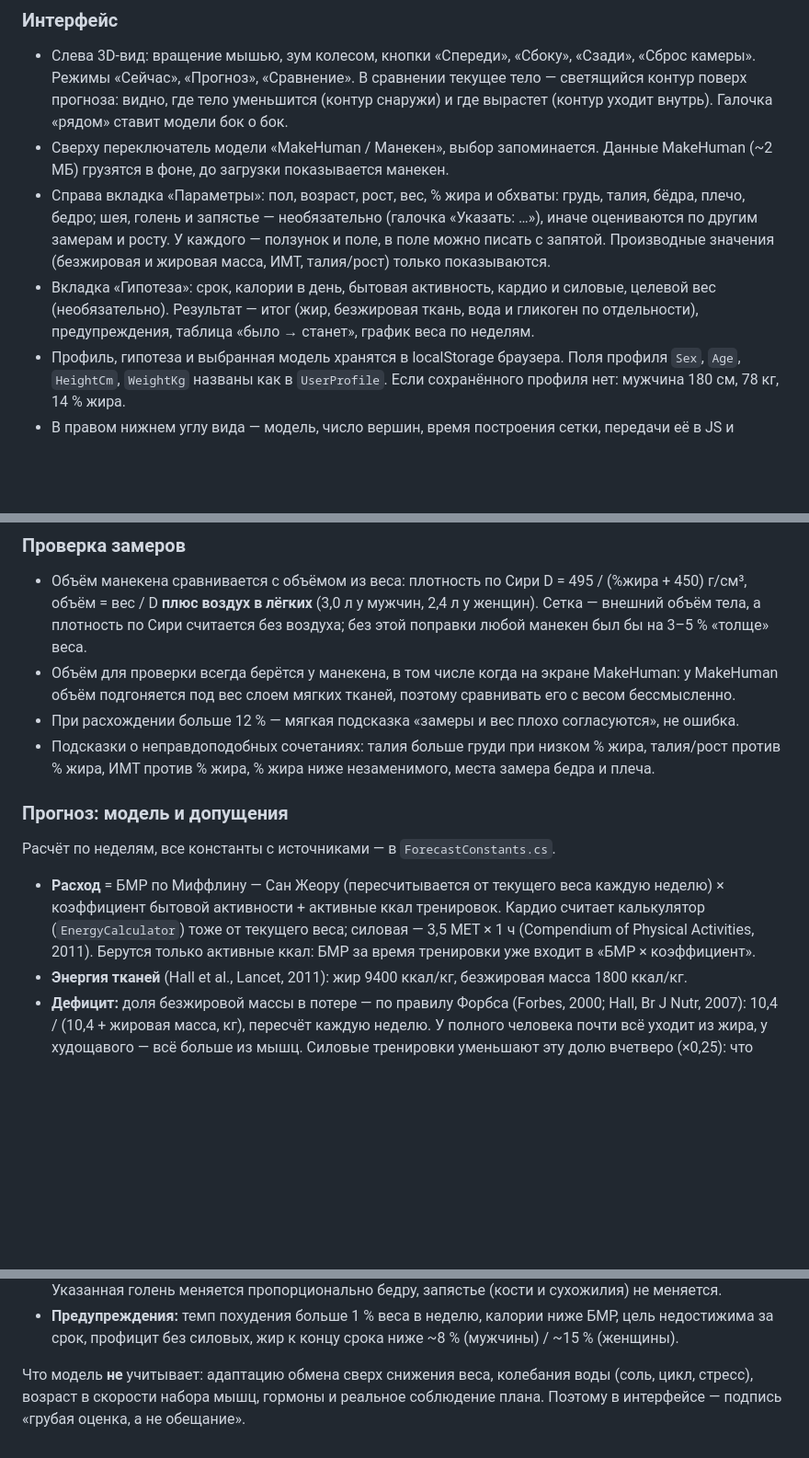
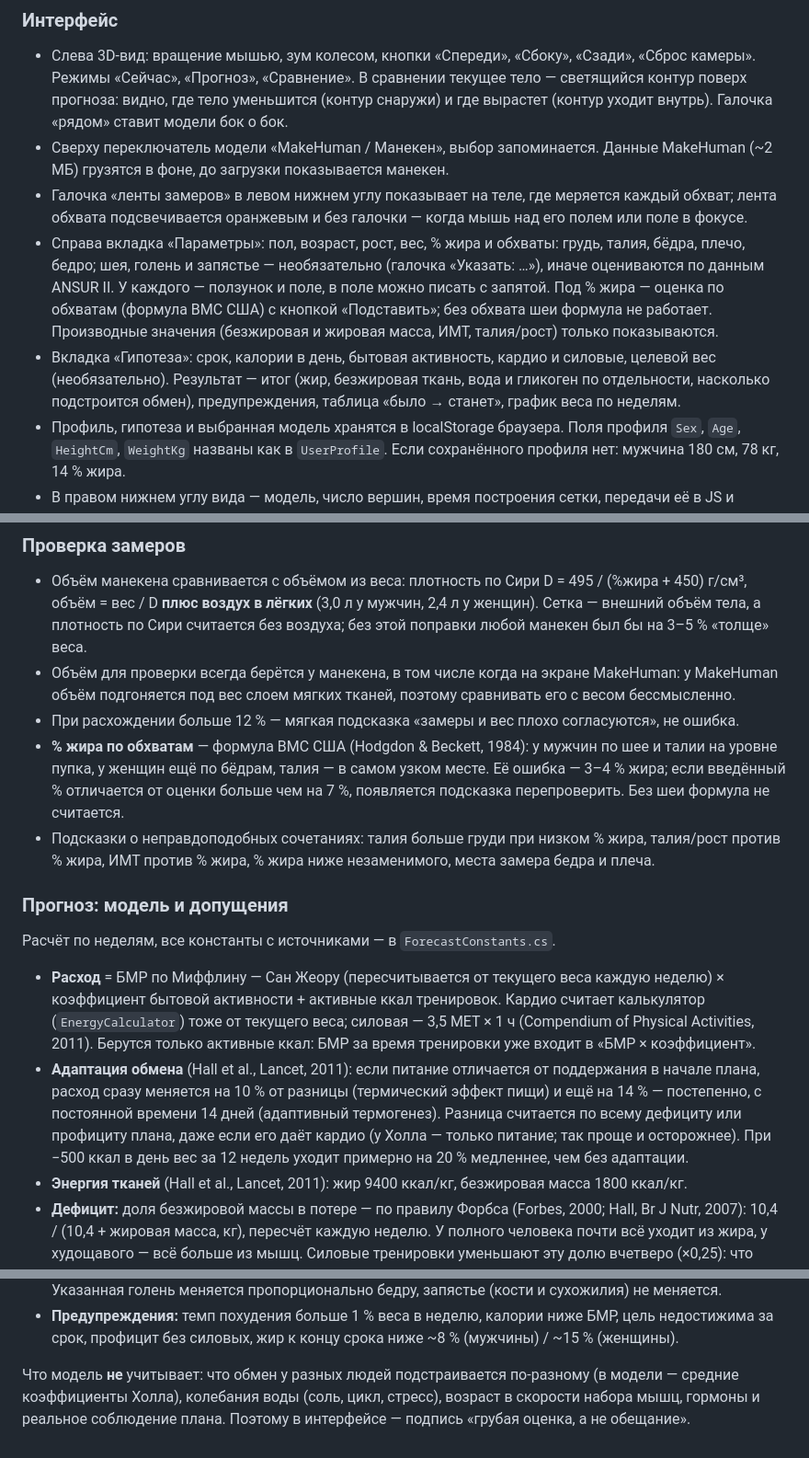
Before and after one commit to branch-danya-dev/trening, a Markdown page: README.md, 3 parts joined by grey strips. Shown at 92% size. Rendered like a GitHub page; blank space fills up the shorter version.

```diff
--- a/README.md
+++ b/README.md
@@ -89,13 +90,16 @@ dotnet test WorkoutCalculator.sln
   ставит модели бок о бок.
 - Сверху переключатель модели «MakeHuman / Манекен», выбор запоминается. Данные MakeHuman (~2 МБ)
   грузятся в фоне, до загрузки показывается манекен.
+- Галочка «ленты замеров» в левом нижнем углу показывает на теле, где меряется каждый обхват; лента
+  обхвата подсвечивается оранжевым и без галочки — когда мышь над его полем или поле в фокусе.
 - Справа вкладка «Параметры»: пол, возраст, рост, вес, % жира и обхваты: грудь, талия, бёдра, плечо, бедро;
-  шея, голень и запястье — необязательно (галочка «Указать: …»), иначе оцениваются по другим замерам и росту.
-  У каждого — ползунок и поле, в поле можно писать с запятой. Производные значения (безжировая и жировая
-  масса, ИМТ, талия/рост) только показываются.
+  шея, голень и запястье — необязательно (галочка «Указать: …»), иначе оцениваются по данным ANSUR II.
+  У каждого — ползунок и поле, в поле можно писать с запятой. Под % жира — оценка по обхватам (формула
+  ВМС США) с кнопкой «Подставить»; без обхвата шеи формула не работает. Производные значения (безжировая
+  и жировая масса, ИМТ, талия/рост) только показываются.
 - Вкладка «Гипотеза»: срок, калории в день, бытовая активность, кардио и силовые, целевой вес
-  (необязательно). Результат — итог (жир, безжировая ткань, вода и гликоген по отдельности), предупреждения,
-  таблица «было → станет», график веса по неделям.
+  (необязательно). Результат — итог (жир, безжировая ткань, вода и гликоген по отдельности, насколько
+  подстроится обмен), предупреждения, таблица «было → станет», график веса по неделям.
 - Профиль, гипотеза и выбранная модель хранятся в localStorage браузера. Поля профиля `Sex`, `Age`,
   `HeightCm`, `WeightKg` названы как в `UserProfile`. Если сохранённого профиля нет: мужчина 180 см, 78 кг,
   14 % жира.
@@ -161,6 +198,9 @@ dotnet test WorkoutCalculator.sln
 - Объём для проверки всегда берётся у манекена, в том числе когда на экране MakeHuman: у MakeHuman объём
   подгоняется под вес слоем мягких тканей, поэтому сравнивать его с весом бессмысленно.
 - При расхождении больше 12 % — мягкая подсказка «замеры и вес плохо согласуются», не ошибка.
+- **% жира по обхватам** — формула ВМС США (Hodgdon & Beckett, 1984): у мужчин по шее и талии на уровне
+  пупка, у женщин ещё по бёдрам, талия — в самом узком месте. Её ошибка — 3–4 % жира; если введённый
+  % отличается от оценки больше чем на 7 %, появляется подсказка перепроверить. Без шеи формула не считается.
 - Подсказки о неправдоподобных сочетаниях: талия больше груди при низком % жира, талия/рост против
   % жира, ИМТ против % жира, % жира ниже незаменимого, места замера бедра и плеча.
 
@@ -172,6 +212,11 @@ dotnet test WorkoutCalculator.sln
   бытовой активности + активные ккал тренировок. Кардио считает калькулятор (`EnergyCalculator`) тоже
   от текущего веса; силовая — 3,5 MET × 1 ч (Compendium of Physical Activities, 2011). Берутся только
   активные ккал: БМР за время тренировки уже входит в «БМР × коэффициент».
+- **Адаптация обмена** (Hall et al., Lancet, 2011): если питание отличается от поддержания в начале плана,
+  расход сразу меняется на 10 % от разницы (термический эффект пищи) и ещё на 14 % — постепенно,
+  с постоянной времени 14 дней (адаптивный термогенез). Разница считается по всему дефициту или профициту
+  плана, даже если его даёт кардио (у Холла — только питание; так проще и осторожнее). При −500 ккал
+  в день вес за 12 недель уходит примерно на 20 % медленнее, чем без адаптации.
 - **Энергия тканей** (Hall et al., Lancet, 2011): жир 9400 ккал/кг, безжировая масса 1800 ккал/кг.
 - **Дефицит:** доля безжировой массы в потере — по правилу Форбса (Forbes, 2000; Hall, Br J Nutr, 2007):
   10,4 / (10,4 + жировая масса, кг), пересчёт каждую неделю. У полного человека почти всё уходит из жира,
@@ -194,6 +239,6 @@ dotnet test WorkoutCalculator.sln
 - **Предупреждения:** темп похудения больше 1 % веса в неделю, калории ниже БМР, цель недостижима
   за срок, профицит без силовых, жир к концу срока ниже ~8 % (мужчины) / ~15 % (женщины).
 
-Что модель **не** учитывает: адаптацию обмена сверх снижения веса, колебания воды (соль, цикл, стресс),
-возраст в скорости набора мышц, гормоны и реальное соблюдение плана. Поэтому в интерфейсе — подпись
-«грубая оценка, а не обещание».
+Что модель **не** учитывает: что обмен у разных людей подстраивается по-разному (в модели — средние
+коэффициенты Холла), колебания воды (соль, цикл, стресс), возраст в скорости набора мышц, гормоны
+и реальное соблюдение плана. Поэтому в интерфейсе — подпись «грубая оценка, а не обещание».
```
Also changed, not shown: other parts of README.md (+52 -18 lines).
